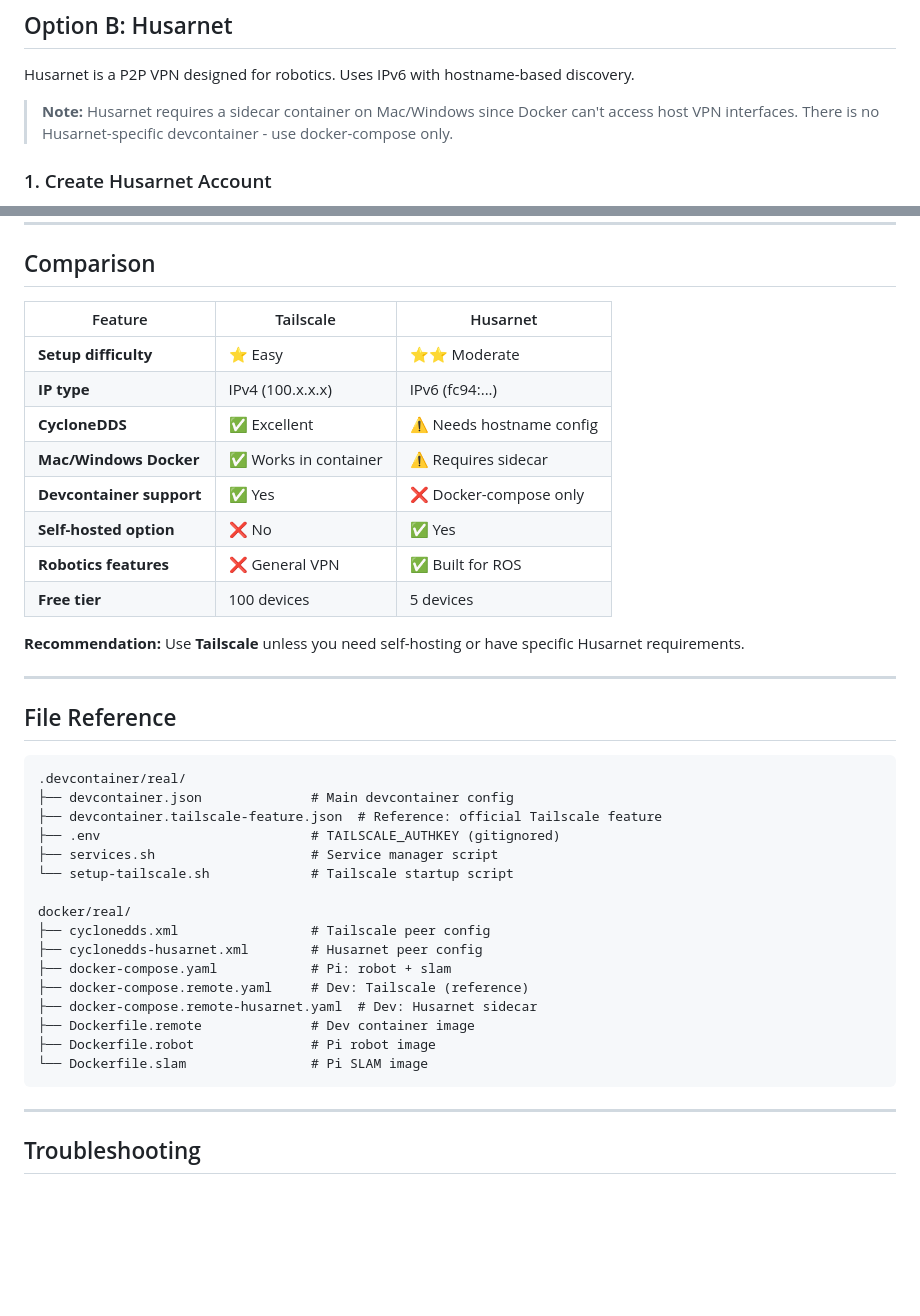
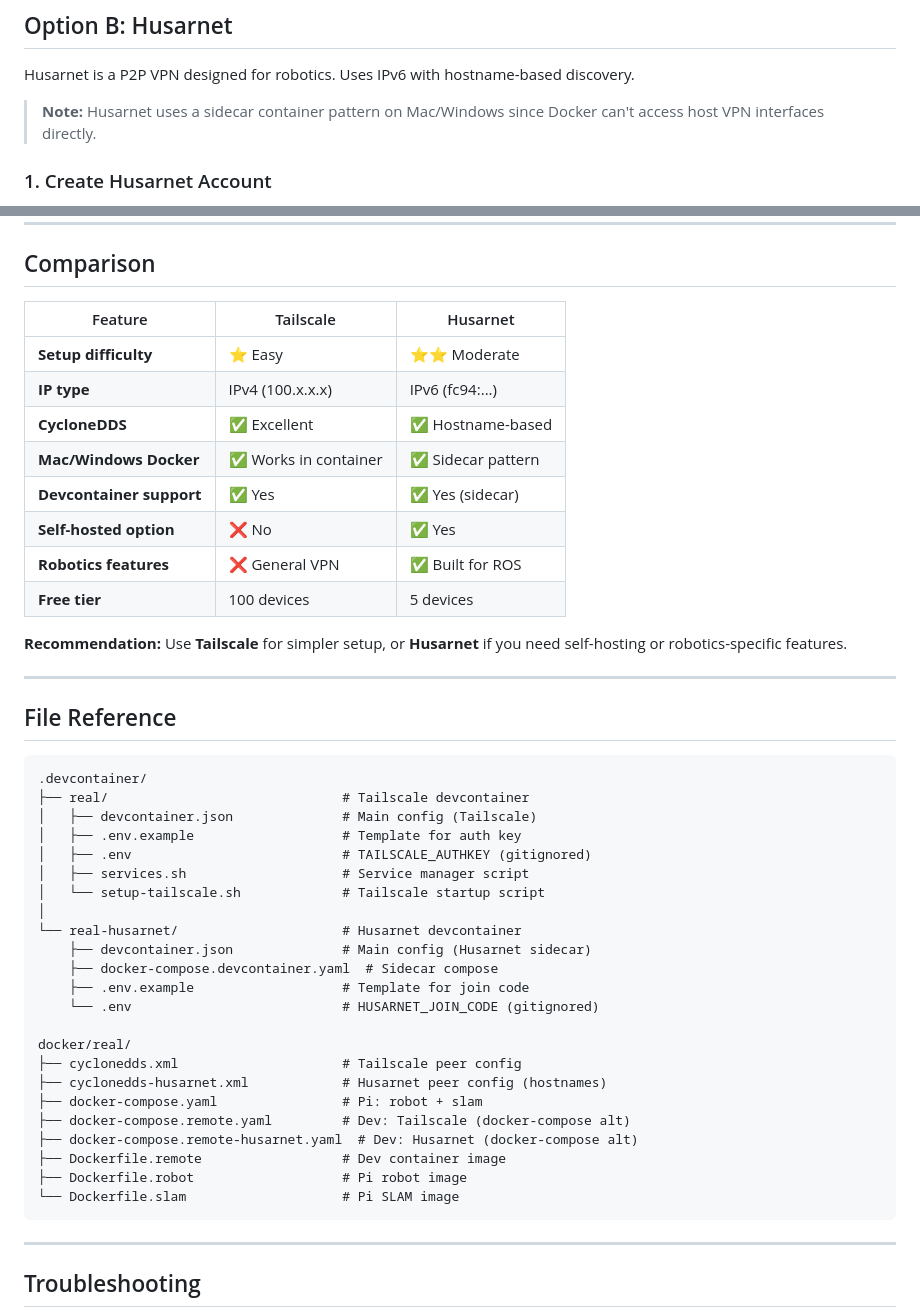
Before and after one commit to legalaspro/fastbot, a Markdown page: docker/real/README-REMOTE.md, 2 parts joined by grey strips. GitHub-like rendering; blank space fills up the shorter version.

````diff
--- a/docker/real/README-REMOTE.md
+++ b/docker/real/README-REMOTE.md
@@ -173,7 +173,7 @@ ros2 topic list
 
 Husarnet is a P2P VPN designed for robotics. Uses IPv6 with hostname-based discovery.
 
-> **Note:** Husarnet requires a sidecar container on Mac/Windows since Docker can't access host VPN interfaces. There is no Husarnet-specific devcontainer - use docker-compose only.
+> **Note:** Husarnet uses a sidecar container pattern on Mac/Windows since Docker can't access host VPN interfaces directly.
 
 ### 1. Create Husarnet Account
 
@@ -283,40 +298,47 @@ The devcontainer includes a service manager script:
 
 ## Comparison
 
-| Feature                  | Tailscale             | Husarnet                 |
-| ------------------------ | --------------------- | ------------------------ |
-| **Setup difficulty**     | ⭐ Easy               | ⭐⭐ Moderate            |
-| **IP type**              | IPv4 (100.x.x.x)      | IPv6 (fc94:...)          |
-| **CycloneDDS**           | ✅ Excellent          | ⚠️ Needs hostname config |
-| **Mac/Windows Docker**   | ✅ Works in container | ⚠️ Requires sidecar      |
-| **Devcontainer support** | ✅ Yes                | ❌ Docker-compose only   |
-| **Self-hosted option**   | ❌ No                 | ✅ Yes                   |
-| **Robotics features**    | ❌ General VPN        | ✅ Built for ROS         |
-| **Free tier**            | 100 devices           | 5 devices                |
+| Feature                  | Tailscale             | Husarnet           |
+| ------------------------ | --------------------- | ------------------ |
+| **Setup difficulty**     | ⭐ Easy               | ⭐⭐ Moderate      |
+| **IP type**              | IPv4 (100.x.x.x)      | IPv6 (fc94:...)    |
+| **CycloneDDS**           | ✅ Excellent          | ✅ Hostname-based  |
+| **Mac/Windows Docker**   | ✅ Works in container | ✅ Sidecar pattern |
+| **Devcontainer support** | ✅ Yes                | ✅ Yes (sidecar)   |
+| **Self-hosted option**   | ❌ No                 | ✅ Yes             |
+| **Robotics features**    | ❌ General VPN        | ✅ Built for ROS   |
+| **Free tier**            | 100 devices           | 5 devices          |
 
-**Recommendation:** Use **Tailscale** unless you need self-hosting or have specific Husarnet requirements.
+**Recommendation:** Use **Tailscale** for simpler setup, or **Husarnet** if you need self-hosting or robotics-specific features.
 
 ---
 
 ## File Reference
 
 ```
-.devcontainer/real/
-├── devcontainer.json              # Main devcontainer config
-├── devcontainer.tailscale-feature.json  # Reference: official Tailscale feature
-├── .env                           # TAILSCALE_AUTHKEY (gitignored)
-├── services.sh                    # Service manager script
-└── setup-tailscale.sh             # Tailscale startup script
+.devcontainer/
+├── real/                              # Tailscale devcontainer
+│   ├── devcontainer.json              # Main config (Tailscale)
+│   ├── .env.example                   # Template for auth key
+│   ├── .env                           # TAILSCALE_AUTHKEY (gitignored)
+│   ├── services.sh                    # Service manager script
+│   └── setup-tailscale.sh             # Tailscale startup script
+│
+└── real-husarnet/                     # Husarnet devcontainer
+    ├── devcontainer.json              # Main config (Husarnet sidecar)
+    ├── docker-compose.devcontainer.yaml  # Sidecar compose
+    ├── .env.example                   # Template for join code
+    └── .env                           # HUSARNET_JOIN_CODE (gitignored)
 
 docker/real/
-├── cyclonedds.xml                 # Tailscale peer config
-├── cyclonedds-husarnet.xml        # Husarnet peer config
-├── docker-compose.yaml            # Pi: robot + slam
-├── docker-compose.remote.yaml     # Dev: Tailscale (reference)
-├── docker-compose.remote-husarnet.yaml  # Dev: Husarnet sidecar
-├── Dockerfile.remote              # Dev container image
-├── Dockerfile.robot               # Pi robot image
-└── Dockerfile.slam                # Pi SLAM image
+├── cyclonedds.xml                     # Tailscale peer config
+├── cyclonedds-husarnet.xml            # Husarnet peer config (hostnames)
+├── docker-compose.yaml                # Pi: robot + slam
+├── docker-compose.remote.yaml         # Dev: Tailscale (docker-compose alt)
+├── docker-compose.remote-husarnet.yaml  # Dev: Husarnet (docker-compose alt)
+├── Dockerfile.remote                  # Dev container image
+├── Dockerfile.robot                   # Pi robot image
+└── Dockerfile.slam                    # Pi SLAM image
 ```
 
 ---
````
Also changed, not shown: other parts of docker/real/README-REMOTE.md (+37 -22 lines), docker/real/README.md (+64 -4 lines).
